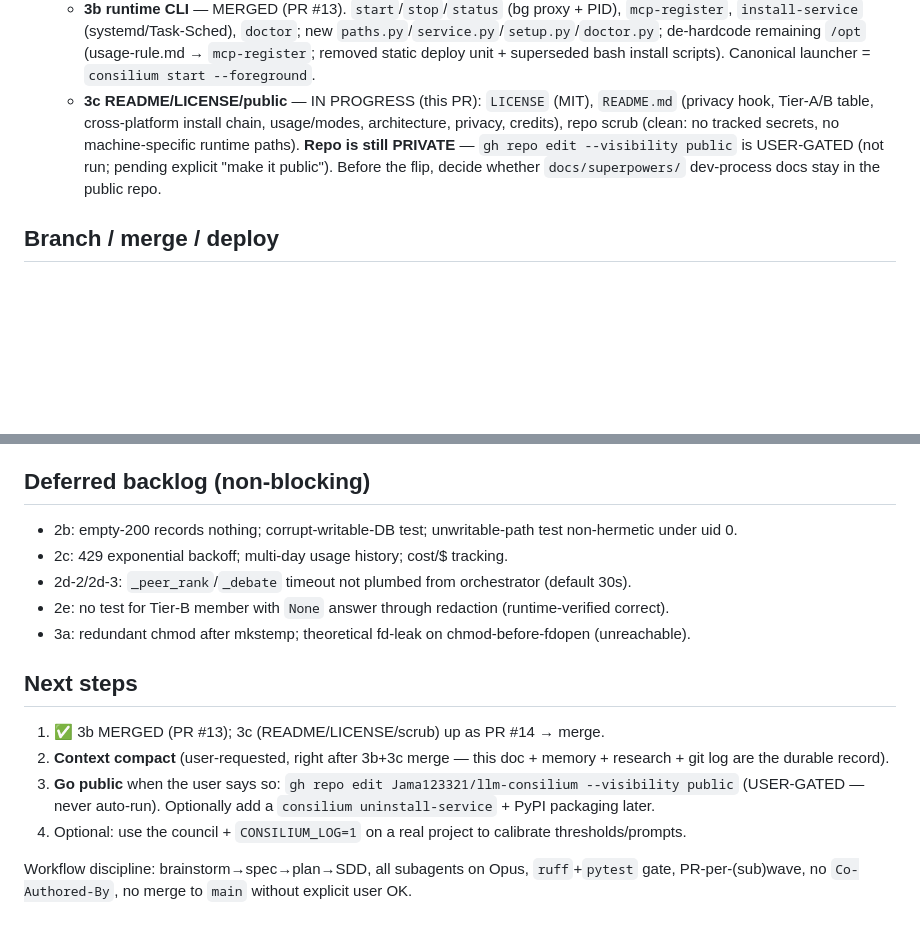
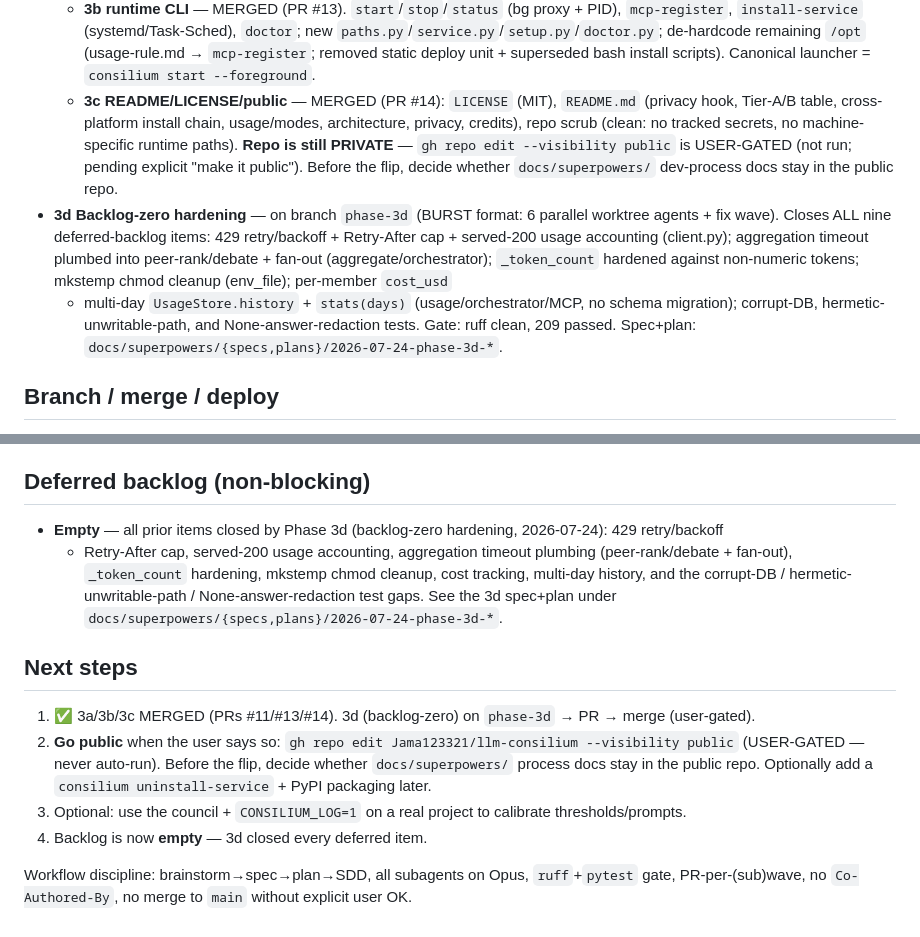
Before and after one commit to Jama123321/llm-consilium, a Markdown page: docs/superpowers/STATUS.md, 2 parts joined by grey strips. GitHub-like rendering; blank space fills up the shorter version.

Commit message:
docs(3d): mark deferred backlog empty after backlog-zero wave

```diff
--- a/docs/superpowers/STATUS.md
+++ b/docs/superpowers/STATUS.md
@@ -42,11 +42,18 @@ compute (proxy) → council (orchestrator lib) → Claude integration (MCP). Cor
     `install-service` (systemd/Task-Sched), `doctor`; new `paths.py`/`service.py`/`setup.py`/`doctor.py`;
     de-hardcode remaining `/opt` (usage-rule.md → `mcp-register`; removed static deploy unit + superseded
     bash install scripts). Canonical launcher = `consilium start --foreground`.
-  - **3c README/LICENSE/public** — IN PROGRESS (this PR): `LICENSE` (MIT), `README.md` (privacy hook,
+  - **3c README/LICENSE/public** — MERGED (PR #14): `LICENSE` (MIT), `README.md` (privacy hook,
     Tier-A/B table, cross-platform install chain, usage/modes, architecture, privacy, credits), repo
     scrub (clean: no tracked secrets, no machine-specific runtime paths). **Repo is still PRIVATE** —
     `gh repo edit --visibility public` is USER-GATED (not run; pending explicit "make it public"). Before
     the flip, decide whether `docs/superpowers/` dev-process docs stay in the public repo.
+- **3d Backlog-zero hardening** — on branch `phase-3d` (BURST format: 6 parallel worktree agents + fix
+  wave). Closes ALL nine deferred-backlog items: 429 retry/backoff + Retry-After cap + served-200 usage
+  accounting (client.py); aggregation timeout plumbed into peer-rank/debate + fan-out (aggregate/orchestrator);
+  `_token_count` hardened against non-numeric tokens; mkstemp chmod cleanup (env_file); per-member `cost_usd`
+  + multi-day `UsageStore.history` + `stats(days)` (usage/orchestrator/MCP, no schema migration); corrupt-DB,
+  hermetic-unwritable-path, and None-answer-redaction tests. Gate: ruff clean, 209 passed. Spec+plan:
+  `docs/superpowers/{specs,plans}/2026-07-24-phase-3d-*`.
 
 ## Branch / merge / deploy
 - GitHub: private repo `Jama123321/llm-consilium`. `main` has everything through 3a + hotfix.
@@ -65,19 +72,19 @@ compute (proxy) → council (orchestrator lib) → Claude integration (MCP). Cor
   MIT-shareable (no verbatim third-party code; credit comments only).
 
 ## Deferred backlog (non-blocking)
-- 2b: empty-200 records nothing; corrupt-writable-DB test; unwritable-path test non-hermetic under uid 0.
-- 2c: 429 exponential backoff; multi-day usage history; cost/$ tracking.
-- 2d-2/2d-3: `_peer_rank`/`_debate` timeout not plumbed from orchestrator (default 30s).
-- 2e: no test for Tier-B member with `None` answer through redaction (runtime-verified correct).
-- 3a: redundant chmod after mkstemp; theoretical fd-leak on chmod-before-fdopen (unreachable).
+- **Empty** — all prior items closed by Phase 3d (backlog-zero hardening, 2026-07-24): 429 retry/backoff
+  + Retry-After cap, served-200 usage accounting, aggregation timeout plumbing (peer-rank/debate + fan-out),
+  `_token_count` hardening, mkstemp chmod cleanup, cost tracking, multi-day history, and the corrupt-DB /
+  hermetic-unwritable-path / None-answer-redaction test gaps. See the 3d spec+plan under
+  `docs/superpowers/{specs,plans}/2026-07-24-phase-3d-*`.
 
 ## Next steps
-1. ✅ 3b MERGED (PR #13); 3c (README/LICENSE/scrub) up as PR #14 → merge.
-2. **Context compact** (user-requested, right after 3b+3c merge — this doc + memory + research + git log
-   are the durable record).
-3. **Go public** when the user says so: `gh repo edit Jama123321/llm-consilium --visibility public`
-   (USER-GATED — never auto-run). Optionally add a `consilium uninstall-service` + PyPI packaging later.
-4. Optional: use the council + `CONSILIUM_LOG=1` on a real project to calibrate thresholds/prompts.
+1. ✅ 3a/3b/3c MERGED (PRs #11/#13/#14). 3d (backlog-zero) on `phase-3d` → PR → merge (user-gated).
+2. **Go public** when the user says so: `gh repo edit Jama123321/llm-consilium --visibility public`
+   (USER-GATED — never auto-run). Before the flip, decide whether `docs/superpowers/` process docs stay
+   in the public repo. Optionally add a `consilium uninstall-service` + PyPI packaging later.
+3. Optional: use the council + `CONSILIUM_LOG=1` on a real project to calibrate thresholds/prompts.
+4. Backlog is now **empty** — 3d closed every deferred item.
 
 Workflow discipline: brainstorm→spec→plan→SDD, all subagents on Opus, `ruff`+`pytest` gate,
 PR-per-(sub)wave, no `Co-Authored-By`, no merge to `main` without explicit user OK.
```
Also changed, not shown: other parts of docs/superpowers/STATUS.md (+1 -1 lines).
